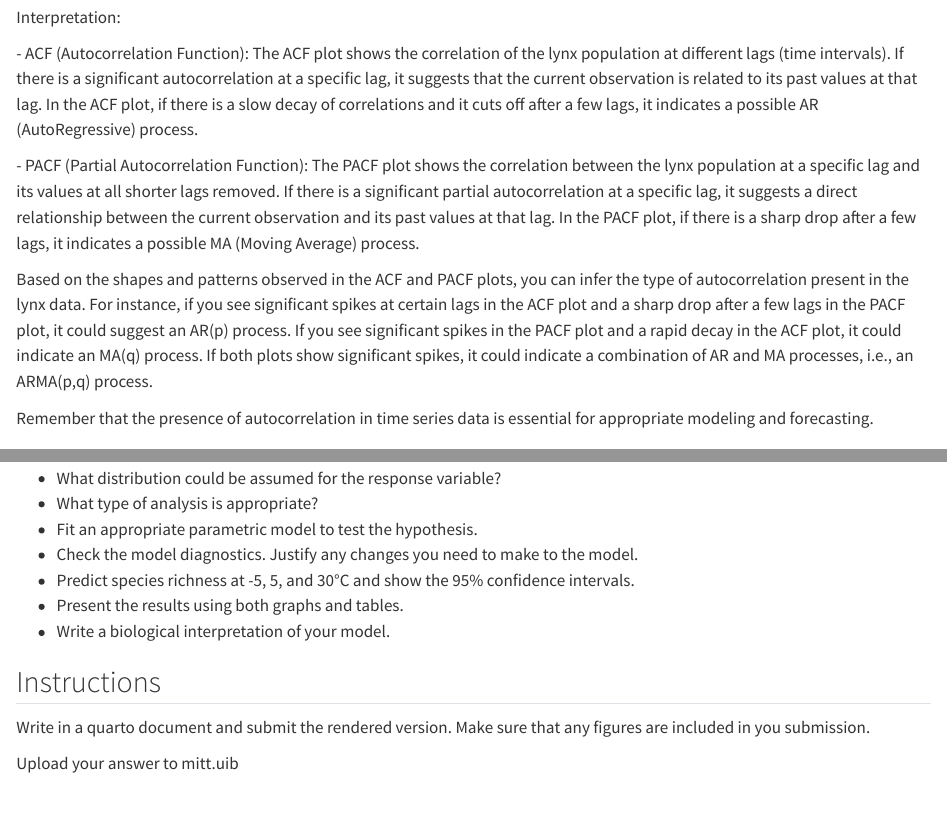
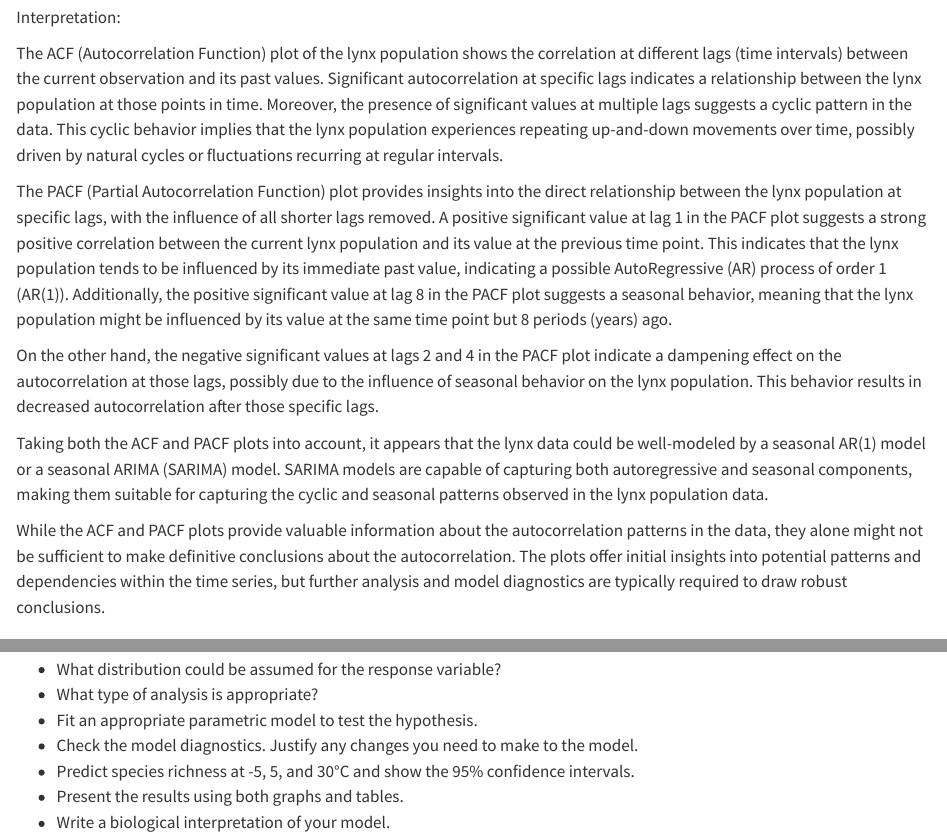
Before and after one commit to liemdominic/BIO302-exam, a Quarto document (BIO302 part A.qmd): the page in a window 1100 px wide, from 10790 px down, and a second part further down, joined at a grey line. Rendered offline with R 4.5, knitr and Pandoc in place of Quarto, with nearby package versions; some code elsewhere in the file could not run offline; long lines of code are wrapped; column names are cleaned by a stand-in for the janitor package.

Commit message:
Finished part B, 3)

```diff
--- a/BIO302 part A.qmd
+++ b/BIO302 part A.qmd
@@ -199,13 +199,15 @@ pacf(lynx, main = "PACF of Lynx Data")
 
 Interpretation:
 
-\- ACF (Autocorrelation Function): The ACF plot shows the correlation of the lynx population at different lags (time intervals). If there is a significant autocorrelation at a specific lag, it suggests that the current observation is related to its past values at that lag. In the ACF plot, if there is a slow decay of correlations and it cuts off after a few lags, it indicates a possible AR (AutoRegressive) process.
+The ACF (Autocorrelation Function) plot of the lynx population shows the correlation at different lags (time intervals) between the current observation and its past values. Significant autocorrelation at specific lags indicates a relationship between the lynx population at those points in time. Moreover, the presence of significant values at multiple lags suggests a cyclic pattern in the data. This cyclic behavior implies that the lynx population experiences repeating up-and-down movements over time, possibly driven by natural cycles or fluctuations recurring at regular intervals.
 
-\- PACF (Partial Autocorrelation Function): The PACF plot shows the correlation between the lynx population at a specific lag and its values at all shorter lags removed. If there is a significant partial autocorrelation at a specific lag, it suggests a direct relationship between the current observation and its past values at that lag. In the PACF plot, if there is a sharp drop after a few lags, it indicates a possible MA (Moving Average) process.
+The PACF (Partial Autocorrelation Function) plot provides insights into the direct relationship between the lynx population at specific lags, with the influence of all shorter lags removed. A positive significant value at lag 1 in the PACF plot suggests a strong positive correlation between the current lynx population and its value at the previous time point. This indicates that the lynx population tends to be influenced by its immediate past value, indicating a possible AutoRegressive (AR) process of order 1 (AR(1)). Additionally, the positive significant value at lag 8 in the PACF plot suggests a seasonal behavior, meaning that the lynx population might be influenced by its value at the same time point but 8 periods (years) ago.
 
-Based on the shapes and patterns observed in the ACF and PACF plots, you can infer the type of autocorrelation present in the lynx data. For instance, if you see significant spikes at certain lags in the ACF plot and a sharp drop after a few lags in the PACF plot, it could suggest an AR(p) process. If you see significant spikes in the PACF plot and a rapid decay in the ACF plot, it could indicate an MA(q) process. If both plots show significant spikes, it could indicate a combination of AR and MA processes, i.e., an ARMA(p,q) process.
+On the other hand, the negative significant values at lags 2 and 4 in the PACF plot indicate a dampening effect on the autocorrelation at those lags, possibly due to the influence of seasonal behavior on the lynx population. This behavior results in decreased autocorrelation after those specific lags.
 
-Remember that the presence of autocorrelation in time series data is essential for appropriate modeling and forecasting.
+Taking both the ACF and PACF plots into account, it appears that the lynx data could be well-modeled by a seasonal AR(1) model or a seasonal ARIMA (SARIMA) model. SARIMA models are capable of capturing both autoregressive and seasonal components, making them suitable for capturing the cyclic and seasonal patterns observed in the lynx population data.
+
+While the ACF and PACF plots provide valuable information about the autocorrelation patterns in the data, they alone might not be sufficient to make definitive conclusions about the autocorrelation. The plots offer initial insights into potential patterns and dependencies within the time series, but further analysis and model diagnostics are typically required to draw robust conclusions.
 
 ## 4. Chironomid species richness has been recorded in some Norwegian lakes. Three predictor variables are available, water temperature, depth and pH. We want to test the hypothesis that species richness is related to temperature.
 
@@ -218,9 +220,3 @@ The data are in the file chironomid.txt.
 -   Predict species richness at -5, 5, and 30°C and show the 95% confidence intervals.
 -   Present the results using both graphs and tables.
 -   Write a biological interpretation of your model.
-
-## Instructions
-
-Write in a quarto document and submit the rendered version. Make sure that any figures are included in you submission.
-
-Upload your answer to mitt.uib
```
Also changed, not shown: BIO302 part A.qmd (2 more changed lines).
